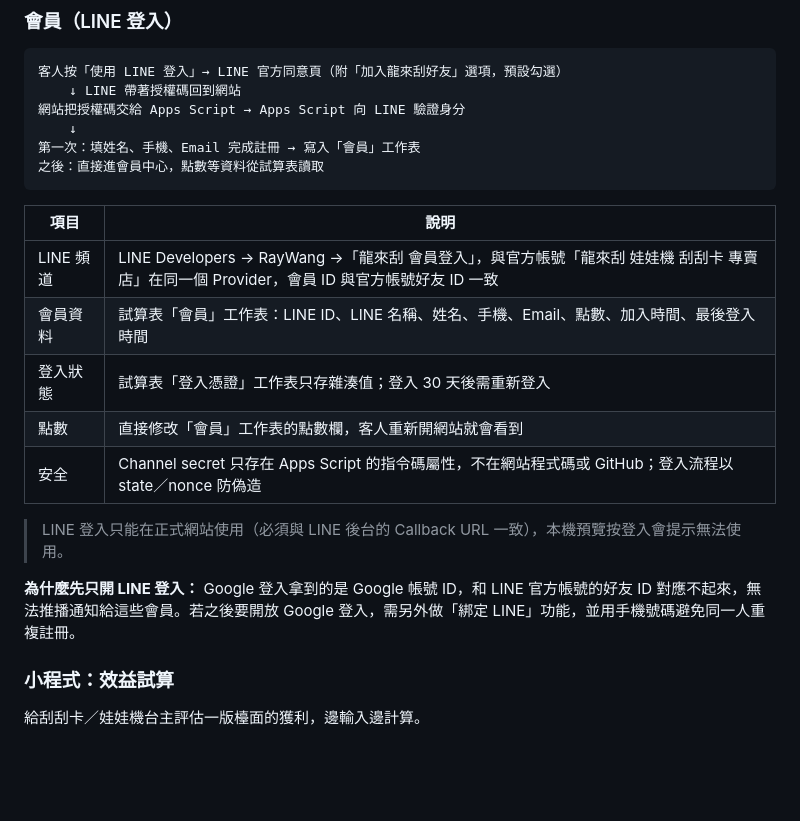
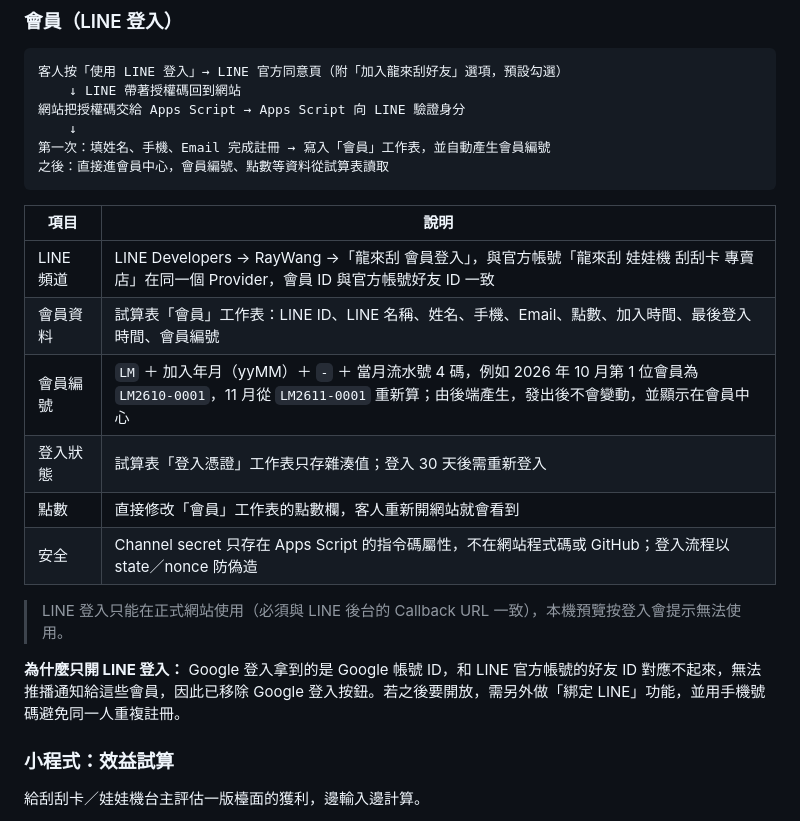
Before and after one commit to minihorsewang/longlaigua, a Markdown page: README.md, the part around one of its changes. Drawn GitHub-style; blank space fills up the shorter version.

````diff
--- a/README.md
+++ b/README.md
@@ -35,21 +35,22 @@
     ↓ LINE 帶著授權碼回到網站
 網站把授權碼交給 Apps Script → Apps Script 向 LINE 驗證身分
     ↓
-第一次：填姓名、手機、Email 完成註冊 → 寫入「會員」工作表
-之後：直接進會員中心，點數等資料從試算表讀取
+第一次：填姓名、手機、Email 完成註冊 → 寫入「會員」工作表，並自動產生會員編號
+之後：直接進會員中心，會員編號、點數等資料從試算表讀取
 ```
 
 | 項目 | 說明 |
 |---|---|
 | LINE 頻道 | LINE Developers → RayWang →「龍來刮 會員登入」，與官方帳號「龍來刮 娃娃機 刮刮卡 專賣店」在同一個 Provider，會員 ID 與官方帳號好友 ID 一致 |
-| 會員資料 | 試算表「會員」工作表：LINE ID、LINE 名稱、姓名、手機、Email、點數、加入時間、最後登入時間 |
+| 會員資料 | 試算表「會員」工作表：LINE ID、LINE 名稱、姓名、手機、Email、點數、加入時間、最後登入時間、會員編號 |
+| 會員編號 | `LM` ＋ 加入年月（yyMM）＋ `-` ＋ 當月流水號 4 碼，例如 2026 年 10 月第 1 位會員為 `LM2610-0001`，11 月從 `LM2611-0001` 重新算；由後端產生，發出後不會變動，並顯示在會員中心 |
 | 登入狀態 | 試算表「登入憑證」工作表只存雜湊值；登入 30 天後需重新登入 |
 | 點數 | 直接修改「會員」工作表的點數欄，客人重新開網站就會看到 |
 | 安全 | Channel secret 只存在 Apps Script 的指令碼屬性，不在網站程式碼或 GitHub；登入流程以 state／nonce 防偽造 |
 
 > LINE 登入只能在正式網站使用（必須與 LINE 後台的 Callback URL 一致），本機預覽按登入會提示無法使用。
 
-**為什麼先只開 LINE 登入：** Google 登入拿到的是 Google 帳號 ID，和 LINE 官方帳號的好友 ID 對應不起來，無法推播通知給這些會員。若之後要開放 Google 登入，需另外做「綁定 LINE」功能，並用手機號碼避免同一人重複註冊。
+**為什麼只開 LINE 登入：** Google 登入拿到的是 Google 帳號 ID，和 LINE 官方帳號的好友 ID 對應不起來，無法推播通知給這些會員，因此已移除 Google 登入按鈕。若之後要開放，需另外做「綁定 LINE」功能，並用手機號碼避免同一人重複註冊。
 
 ### 小程式：效益試算
 
````
Also changed, not shown: other parts of README.md (+18 -7 lines).
